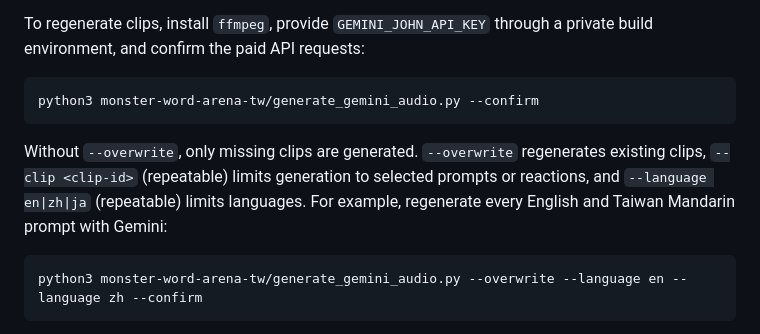
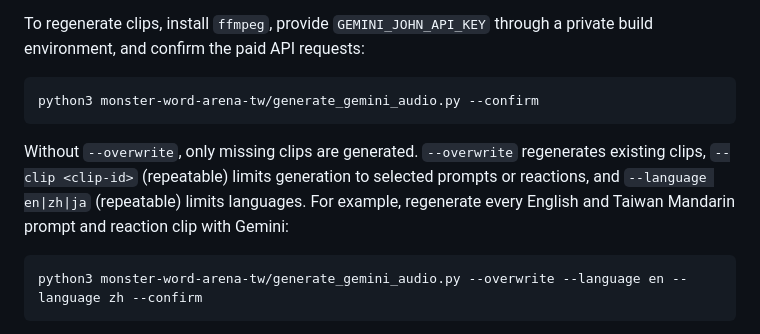
Before and after one commit to yck2024/oai-html, a Markdown page: monster-word-arena-tw/README.md, the part around the change. GitHub-like rendering.

Commit message:
no-mistakes(document): Clarify README regeneration example covers reaction clips

````diff
--- a/monster-word-arena-tw/README.md
+++ b/monster-word-arena-tw/README.md
@@ -26,7 +26,7 @@ To regenerate clips, install `ffmpeg`, provide `GEMINI_JOHN_API_KEY` through a p
 python3 monster-word-arena-tw/generate_gemini_audio.py --confirm
 ```
 
-Without `--overwrite`, only missing clips are generated. `--overwrite` regenerates existing clips, `--clip <clip-id>` (repeatable) limits generation to selected prompts or reactions, and `--language en|zh|ja` (repeatable) limits languages. For example, regenerate every English and Taiwan Mandarin prompt with Gemini:
+Without `--overwrite`, only missing clips are generated. `--overwrite` regenerates existing clips, `--clip <clip-id>` (repeatable) limits generation to selected prompts or reactions, and `--language en|zh|ja` (repeatable) limits languages. For example, regenerate every English and Taiwan Mandarin prompt and reaction clip with Gemini:
 
 ```sh
 python3 monster-word-arena-tw/generate_gemini_audio.py --overwrite --language en --language zh --confirm
````
